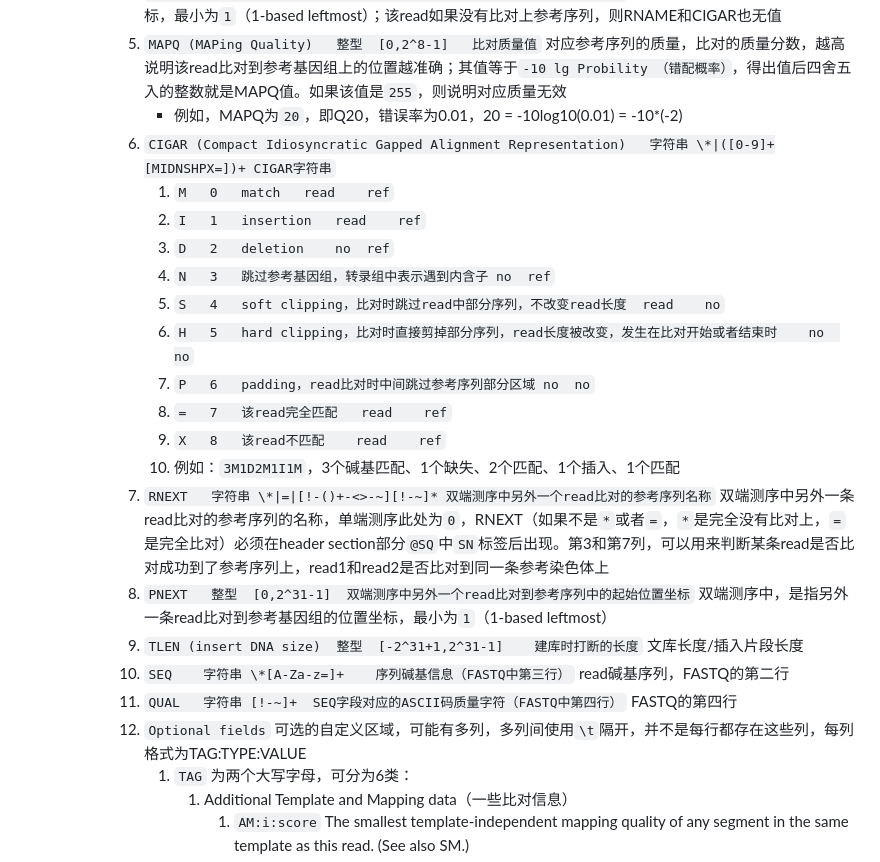
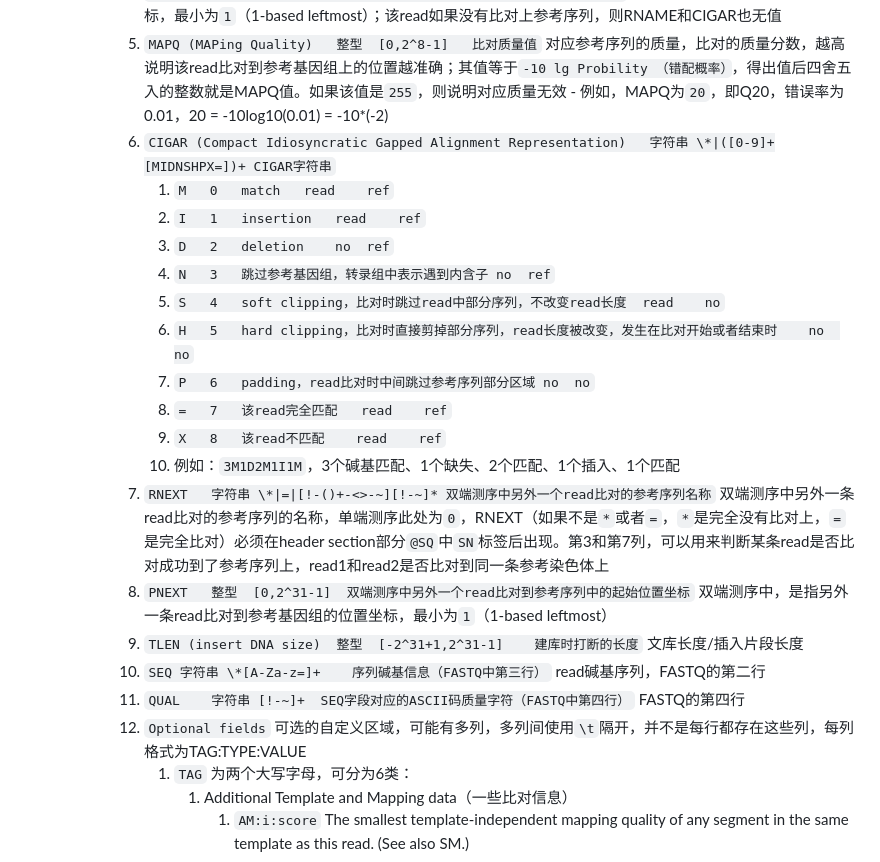
Before and after one commit to SirLearning/BioInformaticsNote, a Markdown page: 1Practice/Database.md, the part around the change. Drawn GitHub-style.

```diff
--- a/1Practice/Database.md
+++ b/1Practice/Database.md
@@ -182,8 +182,8 @@
 			3. `RNAME (Reference sequence NAME of the alignment)	字符串	\*|[!-()+-<>-~][!-~]*	参考基序列的名称` 比对时参考序列的名称，一般是染色体号（如果物种为人，则为`chr1~chr22，chrX，chrY，chrM`）。RNAME（如果不是`*`）必须在header section部分`@SQ`中`SN`标签后出现；如果没有比对上参考基因组，用`*`来表示。如果RNAME值是`*`，则后面POS和CIGAR也将没有值
 			4. `POS	整型	[0,2^31-1]	序列比对到参考序列中的起始位置坐标（以1为起始）` 该read比对到参考基因组的位置坐标，最小为`1`（1-based leftmost）；该read如果没有比对上参考序列，则RNAME和CIGAR也无值
 			5. `MAPQ (MAPing Quality)	整型	[0,2^8-1]	比对质量值` 对应参考序列的质量，比对的质量分数，越高说明该read比对到参考基因组上的位置越准确；其值等于`-10 lg Probility （错配概率）`，得出值后四舍五入的整数就是MAPQ值。如果该值是`255`，则说明对应质量无效
-				- 例如，MAPQ为`20`，即Q20，错误率为0.01，20 = -10log10(0.01) = -10*(-2)
-			6. `CIGAR (Compact Idiosyncratic Gapped Alignment Representation)	字符串	\*|([0-9]+[MIDNSHPX=])+	CIGAR字符串`
+					- 例如，MAPQ为`20`，即Q20，错误率为0.01，20 = -10log10(0.01) = -10*(-2)
+			1. `CIGAR (Compact Idiosyncratic Gapped Alignment Representation)	字符串	\*|([0-9]+[MIDNSHPX=])+	CIGAR字符串`
 				1. `M	0	match	read	ref`
 				2. `I	1	insertion	read	ref`
 				3. `D	2	deletion	no	ref`
@@ -194,12 +194,12 @@
 				8. `=	7	该read完全匹配	read	ref`
 				9. `X	8	该read不匹配	read	ref`
 				10. 例如：`3M1D2M1I1M`，3个碱基匹配、1个缺失、2个匹配、1个插入、1个匹配
-			7. `RNEXT	字符串	\*|=|[!-()+-<>-~][!-~]*	双端测序中另外一个read比对的参考序列名称` 双端测序中另外一条read比对的参考序列的名称，单端测序此处为`0`，RNEXT（如果不是`*`或者`=`，`*`是完全没有比对上，`=`是完全比对）必须在header section部分`@SQ`中`SN`标签后出现。第3和第7列，可以用来判断某条read是否比对成功到了参考序列上，read1和read2是否比对到同一条参考染色体上
-			8. `PNEXT	整型	[0,2^31-1]	双端测序中另外一个read比对到参考序列中的起始位置坐标` 双端测序中，是指另外一条read比对到参考基因组的位置坐标，最小为`1`（1-based leftmost）
-			9. `TLEN (insert DNA size)	整型	[-2^31+1,2^31-1]	建库时打断的长度` 文库长度/插入片段长度
-			10. `SEQ	字符串	\*[A-Za-z=]+	序列碱基信息（FASTQ中第三行）` read碱基序列，FASTQ的第二行
-			11. `QUAL	字符串	[!-~]+	SEQ字段对应的ASCII码质量字符（FASTQ中第四行）` FASTQ的第四行
-			12. `Optional fields` 可选的自定义区域，可能有多列，多列间使用`\t`隔开，并不是每行都存在这些列，每列格式为TAG:TYPE:VALUE
+			2. `RNEXT	字符串	\*|=|[!-()+-<>-~][!-~]*	双端测序中另外一个read比对的参考序列名称` 双端测序中另外一条read比对的参考序列的名称，单端测序此处为`0`，RNEXT（如果不是`*`或者`=`，`*`是完全没有比对上，`=`是完全比对）必须在header section部分`@SQ`中`SN`标签后出现。第3和第7列，可以用来判断某条read是否比对成功到了参考序列上，read1和read2是否比对到同一条参考染色体上
+			3. `PNEXT	整型	[0,2^31-1]	双端测序中另外一个read比对到参考序列中的起始位置坐标` 双端测序中，是指另外一条read比对到参考基因组的位置坐标，最小为`1`（1-based leftmost）
+			4. `TLEN (insert DNA size)	整型	[-2^31+1,2^31-1]	建库时打断的长度` 文库长度/插入片段长度
+			5. `SEQ	字符串	\*[A-Za-z=]+	序列碱基信息（FASTQ中第三行）` read碱基序列，FASTQ的第二行
+			6. `QUAL	字符串	[!-~]+	SEQ字段对应的ASCII码质量字符（FASTQ中第四行）` FASTQ的第四行
+			7. `Optional fields` 可选的自定义区域，可能有多列，多列间使用`\t`隔开，并不是每行都存在这些列，每列格式为TAG:TYPE:VALUE
 				1. `TAG` 为两个大写字母，可分为6类：
 					1. Additional Template and Mapping data（一些比对信息）
 						1. `AM:i:score` The smallest template-independent mapping quality of any segment in the same template as this read. (See also SM.)
```
